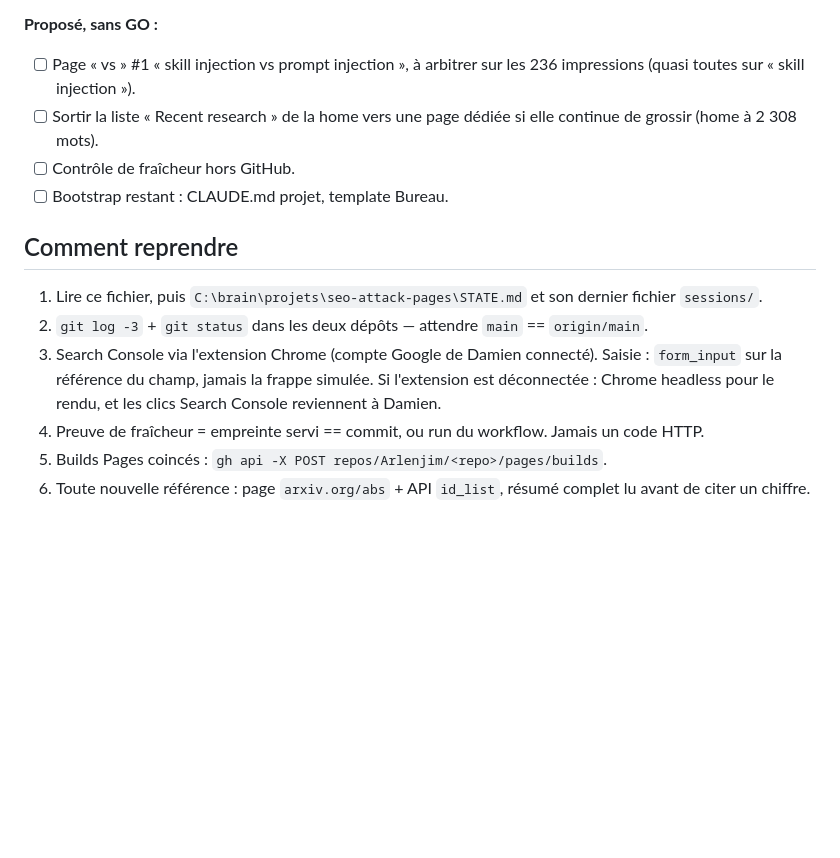
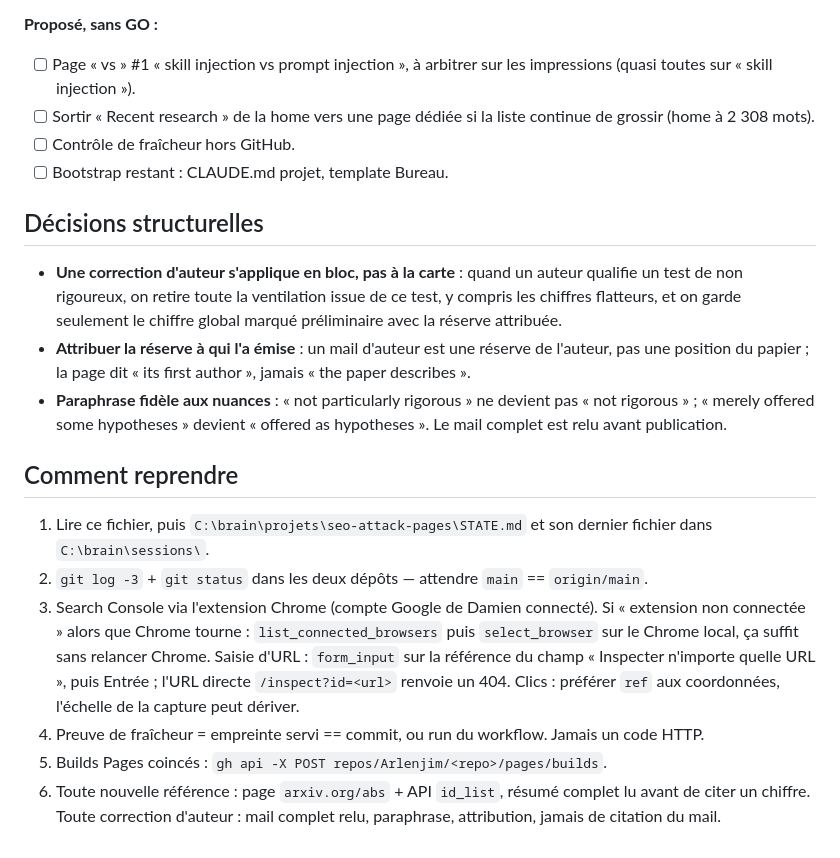
Before and after one commit to Arlenjim/skillinjection, a Markdown page: SESSION-HANDOFF.md, the part around one of its changes. Drawn GitHub-style; blank space fills up the shorter version.

Commit message:
[claude] docs: handoff fin de session 2026-09-22
Co-Authored-By: Claude Fable 5.1 <noreply@anthropic.com>

```diff
--- a/SESSION-HANDOFF.md
+++ b/SESSION-HANDOFF.md
@@ -94,24 +82,41 @@ Sites en ligne à jour, prouvé par empreinte.
 
 **Proposé, sans GO :**
 - [ ] Page « vs » #1 « skill injection vs prompt injection », à arbitrer sur
-      les 236 impressions (quasi toutes sur « skill injection »).
-- [ ] Sortir la liste « Recent research » de la home vers une page dédiée si
-      elle continue de grossir (home à 2 308 mots).
+      les impressions (quasi toutes sur « skill injection »).
+- [ ] Sortir « Recent research » de la home vers une page dédiée si la
+      liste continue de grossir (home à 2 308 mots).
 - [ ] Contrôle de fraîcheur hors GitHub.
 - [ ] Bootstrap restant : CLAUDE.md projet, template Bureau.
+
+## Décisions structurelles
+
+- **Une correction d'auteur s'applique en bloc, pas à la carte** : quand un
+  auteur qualifie un test de non rigoureux, on retire toute la ventilation
+  issue de ce test, y compris les chiffres flatteurs, et on garde seulement
+  le chiffre global marqué préliminaire avec la réserve attribuée.
+- **Attribuer la réserve à qui l'a émise** : un mail d'auteur est une réserve
+  de l'auteur, pas une position du papier ; la page dit « its first author »,
+  jamais « the paper describes ».
+- **Paraphrase fidèle aux nuances** : « not particularly rigorous » ne
+  devient pas « not rigorous » ; « merely offered some hypotheses » devient
+  « offered as hypotheses ». Le mail complet est relu avant publication.
 
 ## Comment reprendre
 
 1. Lire ce fichier, puis `C:\brain\projets\seo-attack-pages\STATE.md` et son
-   dernier fichier `sessions/`.
+   dernier fichier dans `C:\brain\sessions\`.
 2. `git log -3` + `git status` dans les deux dépôts — attendre `main` ==
    `origin/main`.
 3. Search Console via l'extension Chrome (compte Google de Damien connecté).
-   Saisie : `form_input` sur la référence du champ, jamais la frappe simulée.
-   Si l'extension est déconnectée : Chrome headless pour le rendu, et les
-   clics Search Console reviennent à Damien.
+   Si « extension non connectée » alors que Chrome tourne :
+   `list_connected_browsers` puis `select_browser` sur le Chrome local, ça
+   suffit sans relancer Chrome. Saisie d'URL : `form_input` sur la référence
+   du champ « Inspecter n'importe quelle URL », puis Entrée ; l'URL directe
+   `/inspect?id=<url>` renvoie un 404. Clics : préférer `ref` aux
+   coordonnées, l'échelle de la capture peut dériver.
 4. Preuve de fraîcheur = empreinte servi == commit, ou run du workflow. Jamais
    un code HTTP.
 5. Builds Pages coincés : `gh api -X POST repos/Arlenjim/<repo>/pages/builds`.
 6. Toute nouvelle référence : page `arxiv.org/abs` + API `id_list`, résumé
-   complet lu avant de citer un chiffre.
+   complet lu avant de citer un chiffre. Toute correction d'auteur : mail
+   complet relu, paraphrase, attribution, jamais de citation du mail.
```
Also changed, not shown: other parts of SESSION-HANDOFF.md (+52 -64 lines).
